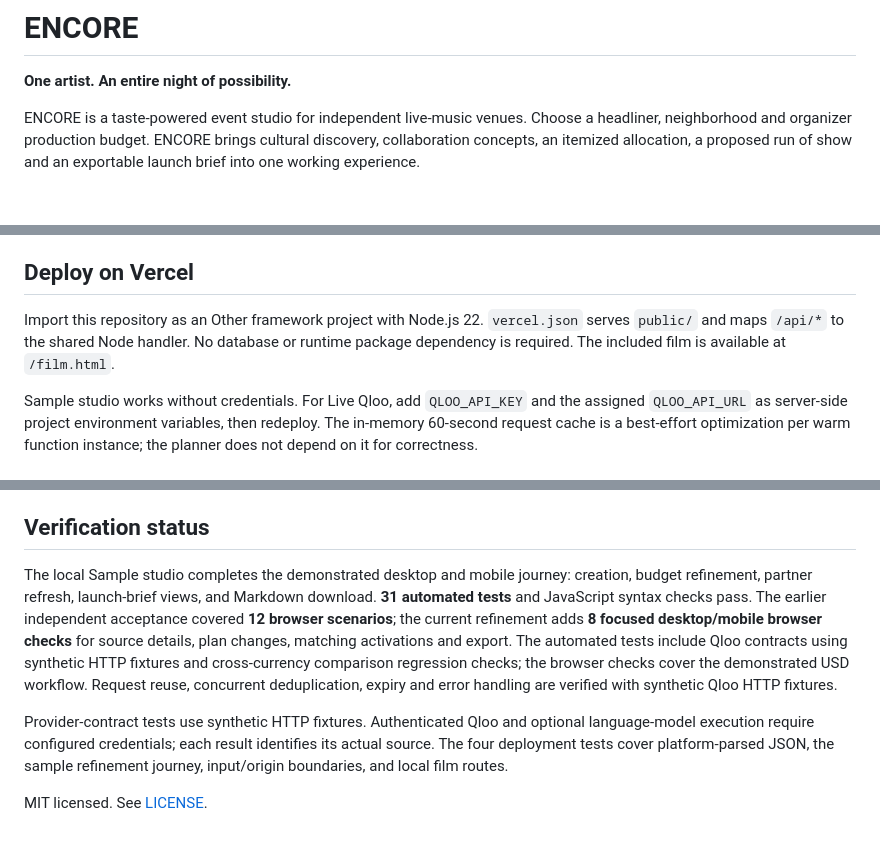
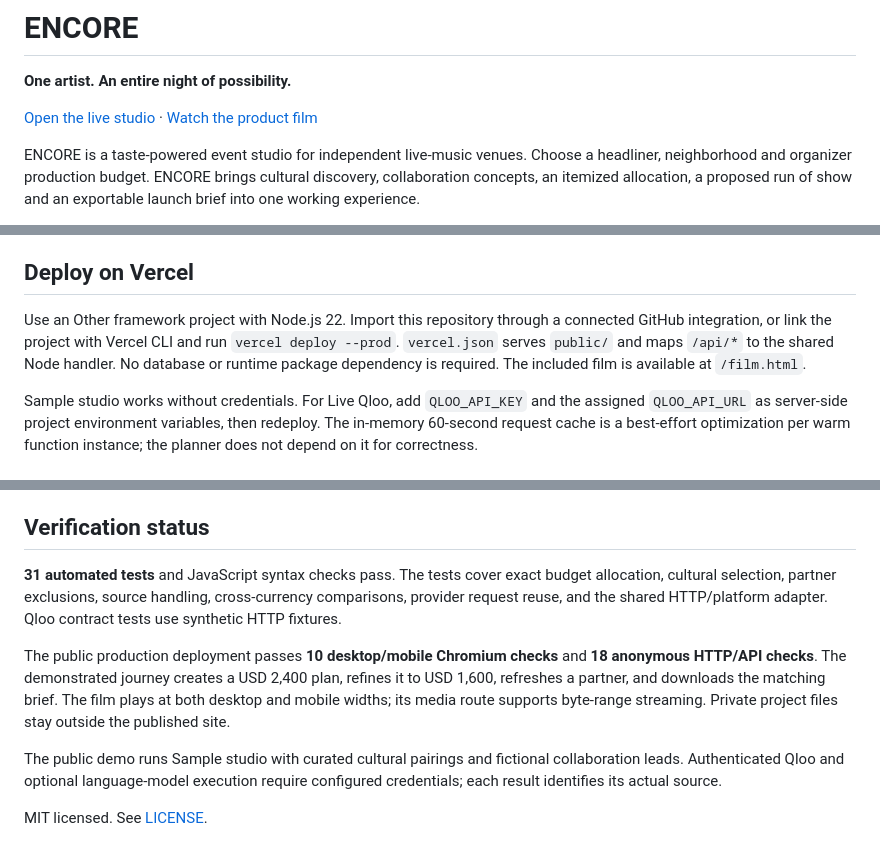
Before and after one commit to FENGJIA666/encore-taste-studio, a Markdown page: README.md, 3 parts joined by grey strips. Drawn GitHub-style; blank space fills up the shorter version.

Commit message:
Document verified public studio and product film

```diff
--- a/README.md
+++ b/README.md
@@ -1,6 +1,8 @@
 # ENCORE
 
 **One artist. An entire night of possibility.**
+
+[Open the live studio](https://encore-taste-studio.vercel.app) · [Watch the product film](https://encore-taste-studio.vercel.app/film.html)
 
 ENCORE is a taste-powered event studio for independent live-music venues. Choose a headliner, neighborhood and organizer production budget. ENCORE brings cultural discovery, collaboration concepts, an itemized allocation, a proposed run of show and an exportable launch brief into one working experience.
 
@@ -49,7 +51,7 @@ Read [the implementation notes](docs/architecture.md) for the Qloo request contr
 
 ## Deploy on Vercel
 
-Import this repository as an Other framework project with Node.js 22. `vercel.json` serves `public/` and maps `/api/*` to the shared Node handler. No database or runtime package dependency is required. The included film is available at `/film.html`.
+Use an Other framework project with Node.js 22. Import this repository through a connected GitHub integration, or link the project with Vercel CLI and run `vercel deploy --prod`. `vercel.json` serves `public/` and maps `/api/*` to the shared Node handler. No database or runtime package dependency is required. The included film is available at `/film.html`.
 
 Sample studio works without credentials. For Live Qloo, add `QLOO_API_KEY` and the assigned `QLOO_API_URL` as server-side project environment variables, then redeploy. The in-memory 60-second request cache is a best-effort optimization per warm function instance; the planner does not depend on it for correctness.
 
@@ -78,8 +80,10 @@ A drafting checkbox appears when the provider is configured. The model receives
 
 ## Verification status
 
-The local Sample studio completes the demonstrated desktop and mobile journey: creation, budget refinement, partner refresh, launch-brief views, and Markdown download. **31 automated tests** and JavaScript syntax checks pass. The earlier independent acceptance covered **12 browser scenarios**; the current refinement adds **8 focused desktop/mobile browser checks** for source details, plan changes, matching activations and export. The automated tests include Qloo contracts using synthetic HTTP fixtures and cross-currency comparison regression checks; the browser checks cover the demonstrated USD workflow. Request reuse, concurrent deduplication, expiry and error handling are verified with synthetic Qloo HTTP fixtures.
+**31 automated tests** and JavaScript syntax checks pass. The tests cover exact budget allocation, cultural selection, partner exclusions, source handling, cross-currency comparisons, provider request reuse, and the shared HTTP/platform adapter. Qloo contract tests use synthetic HTTP fixtures.
 
-Provider-contract tests use synthetic HTTP fixtures. Authenticated Qloo and optional language-model execution require configured credentials; each result identifies its actual source. The four deployment tests cover platform-parsed JSON, the sample refinement journey, input/origin boundaries, and local film routes.
+The public production deployment passes **10 desktop/mobile Chromium checks** and **18 anonymous HTTP/API checks**. The demonstrated journey creates a USD 2,400 plan, refines it to USD 1,600, refreshes a partner, and downloads the matching brief. The film plays at both desktop and mobile widths; its media route supports byte-range streaming. Private project files stay outside the published site.
+
+The public demo runs Sample studio with curated cultural pairings and fictional collaboration leads. Authenticated Qloo and optional language-model execution require configured credentials; each result identifies its actual source.
 
 MIT licensed. See [LICENSE](LICENSE).
```
Also changed, not shown: docs/architecture.md (+7 -1 lines).
